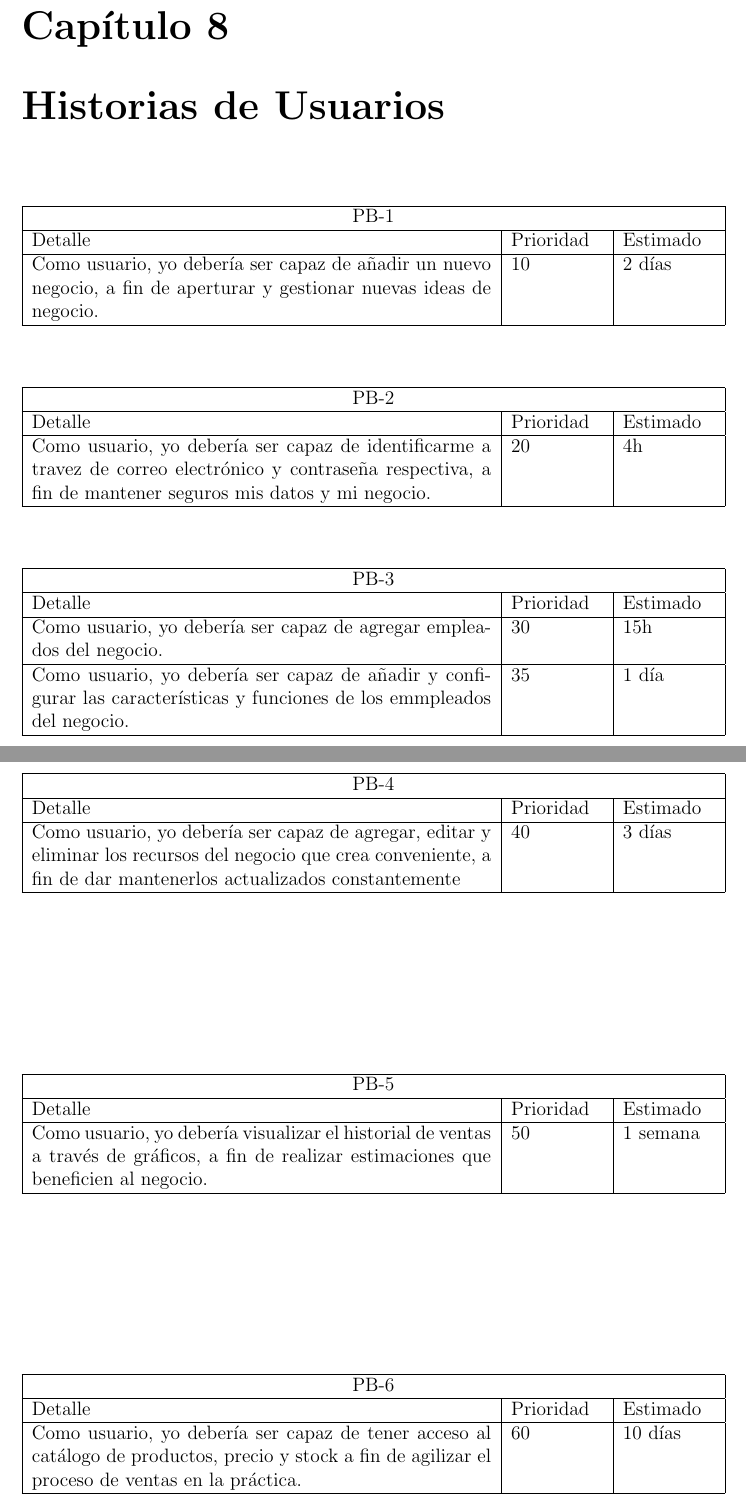
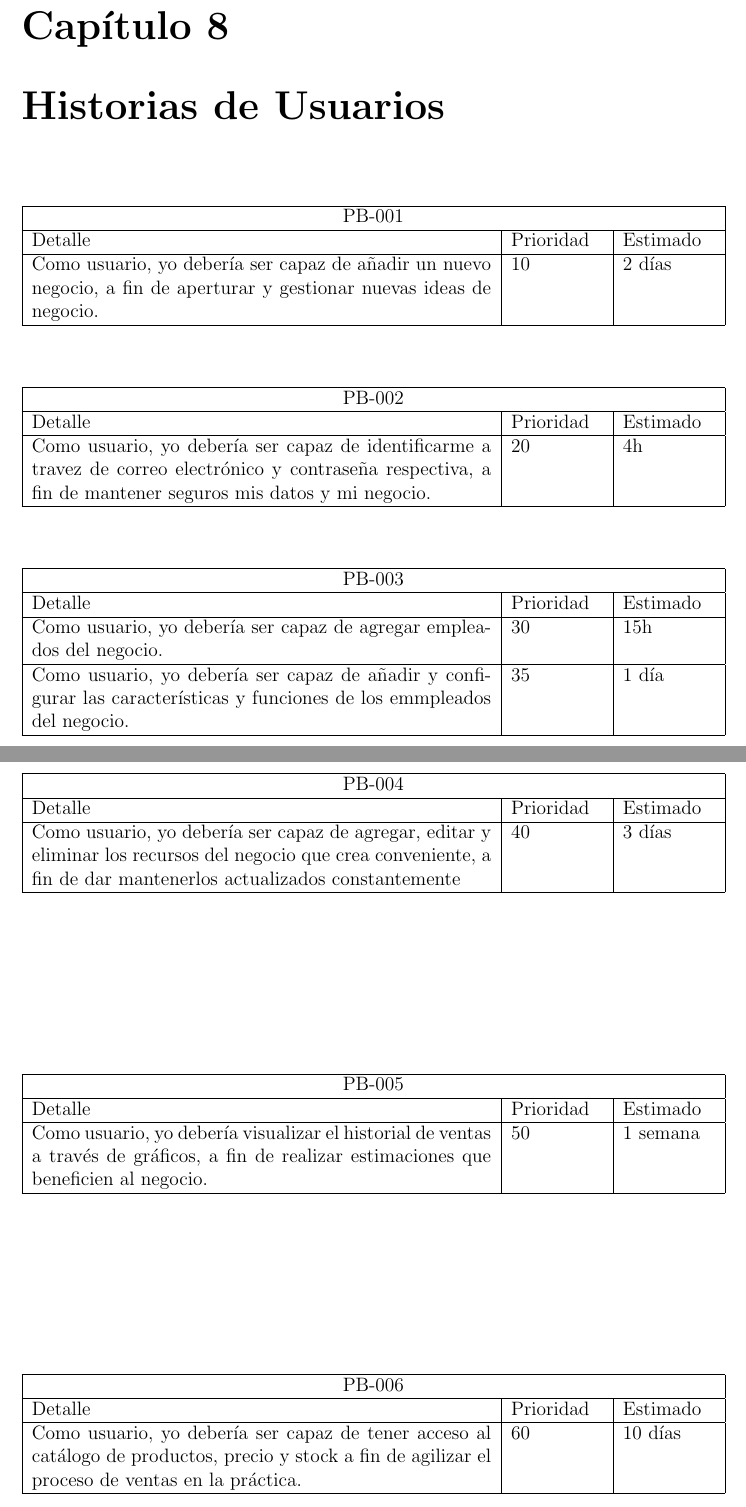
Before and after one commit to LeonardoCuraca/Latex, a LaTeX document (1.ProyectoScrum/ProyectoScrum.tex, which reads 1.ProyectoScrum/capitulos/8_0_historias_usuarios.tex): two parts of pages 12 and 13 of 18, joined at a grey line, cut so that both start at the same text. Compiled offline with pdfLaTeX.

Commit message:
cambiod3

```diff
--- a/1.ProyectoScrum/capitulos/8_0_historias_usuarios.tex
+++ b/1.ProyectoScrum/capitulos/8_0_historias_usuarios.tex
@@ -4,7 +4,7 @@
 	\begin{center}
 		\begin{tabular}{|p{10cm} | p{2cm} | p{2cm}|}
 			\hline
-			\multicolumn{3}{|c|}{PB-1}\\
+			\multicolumn{3}{|c|}{PB-001}\\
 			\hline
 			Detalle & Prioridad & Estimado \\
 			\hline
@@ -18,7 +18,7 @@
 	\begin{center}
 		\begin{tabular}{|p{10cm} | p{2cm} | p{2cm}|}
 			\hline
-			\multicolumn{3}{|c|}{PB-2}\\
+			\multicolumn{3}{|c|}{PB-002}\\
 			\hline
 			Detalle & Prioridad & Estimado \\
 			\hline
@@ -32,7 +32,7 @@
 	\begin{center}
 		\begin{tabular}{|p{10cm} | p{2cm} | p{2cm}|}
 			\hline
-			\multicolumn{3}{|c|}{PB-3}\\
+			\multicolumn{3}{|c|}{PB-003}\\
 			\hline
 			Detalle & Prioridad & Estimado \\
 			\hline
@@ -48,7 +48,7 @@
 	\begin{center}
 		\begin{tabular}{|p{10cm} | p{2cm} | p{2cm}|}
 			\hline
-			\multicolumn{3}{|c|}{PB-4}\\
+			\multicolumn{3}{|c|}{PB-004}\\
 			\hline
 			Detalle & Prioridad & Estimado \\
 			\hline
@@ -62,7 +62,7 @@
 	\begin{center}
 		\begin{tabular}{|p{10cm} | p{2cm} | p{2cm}|}
 			\hline
-			\multicolumn{3}{|c|}{PB-5}\\
+			\multicolumn{3}{|c|}{PB-005}\\
 			\hline
 			Detalle & Prioridad & Estimado \\
 			\hline
@@ -76,7 +76,7 @@
 	\begin{center}
 		\begin{tabular}{|p{10cm} | p{2cm} | p{2cm}|}
 			\hline
-			\multicolumn{3}{|c|}{PB-6}\\
+			\multicolumn{3}{|c|}{PB-006}\\
 			\hline
 			Detalle & Prioridad & Estimado \\
 			\hline
```
Also changed, not shown: 1.ProyectoScrum/ProyectoScrum.pdf.
